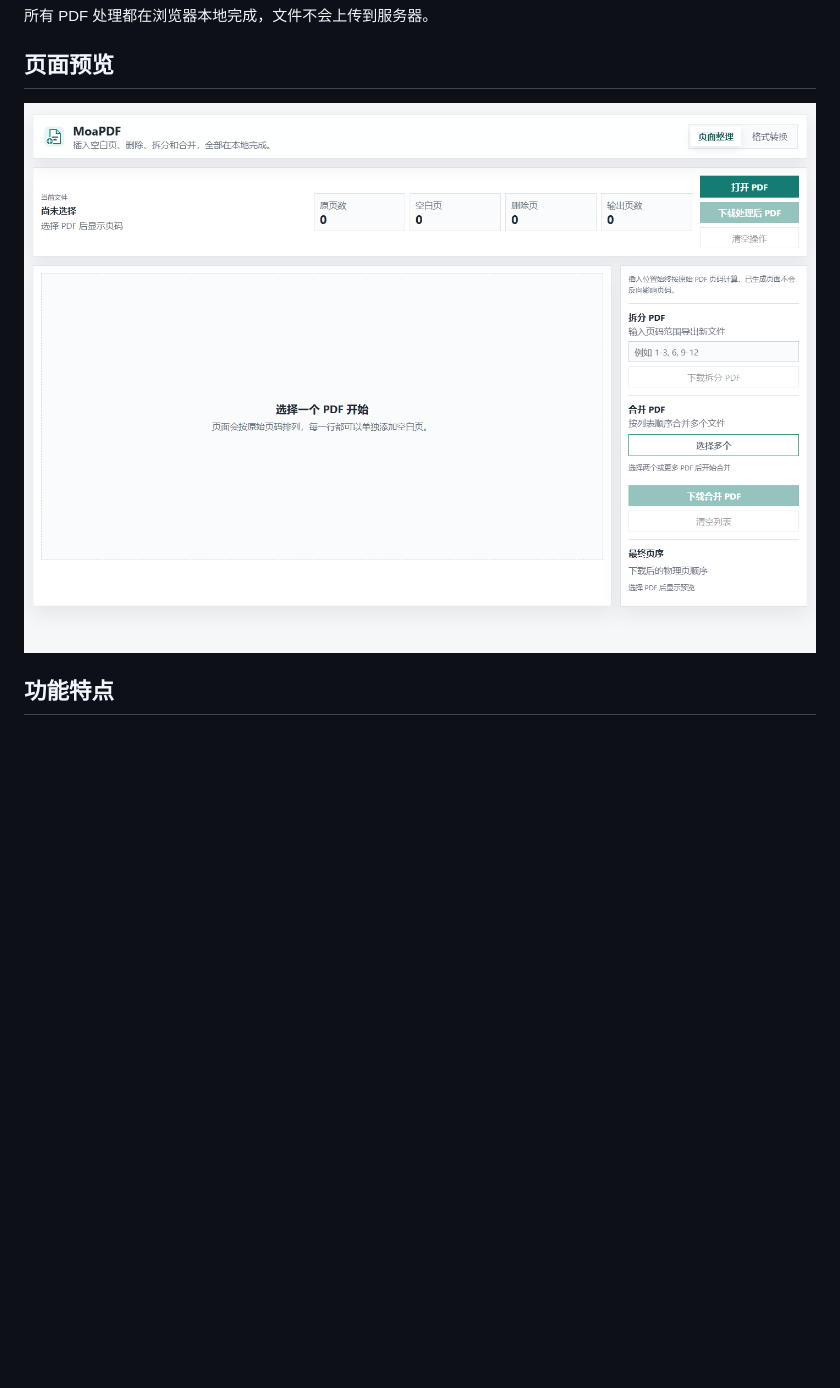
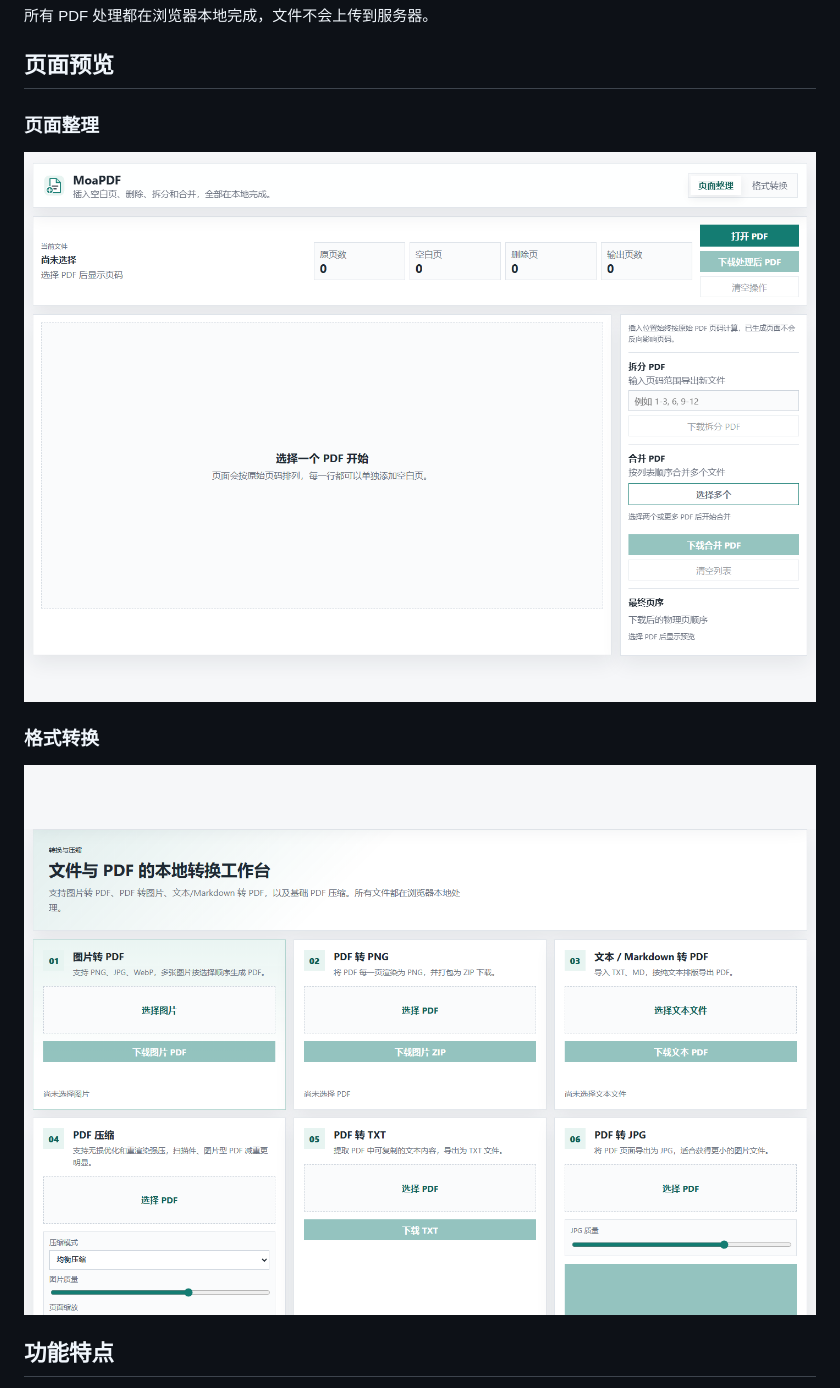
Before and after one commit to Moaxiy/MoaPDF, a Markdown page: README.md, the part around the change. Drawn GitHub-style; pictures changed too: docs/convert-layout.png (added); blank space fills up the shorter version.

Commit message:
Add conversion page screenshot to README

```diff
--- a/README.md
+++ b/README.md
@@ -6,7 +6,13 @@ MoaPDF 是一个本地运行的网页 PDF 工作台，面向打印前整理、
 
 ## 页面预览
 
-![MoaPDF 网页布局](docs/web-layout.png)
+### 页面整理
+
+![MoaPDF 页面整理界面](docs/web-layout.png)
+
+### 格式转换
+
+![MoaPDF 格式转换界面](docs/convert-layout.png)
 
 ## 功能特点
 
```
Also changed, not shown: 1 other file.
